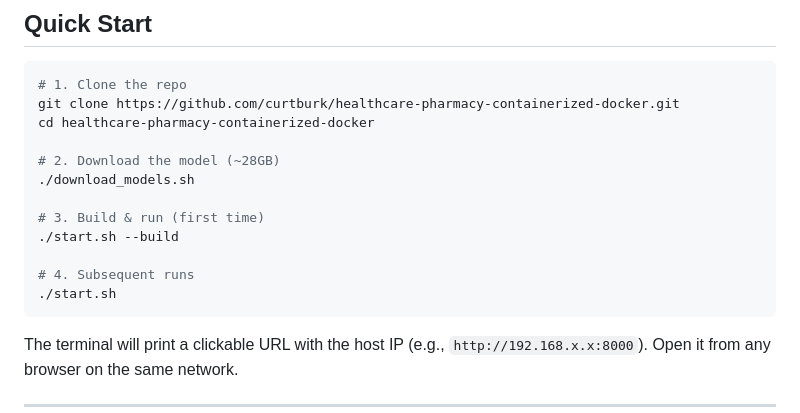
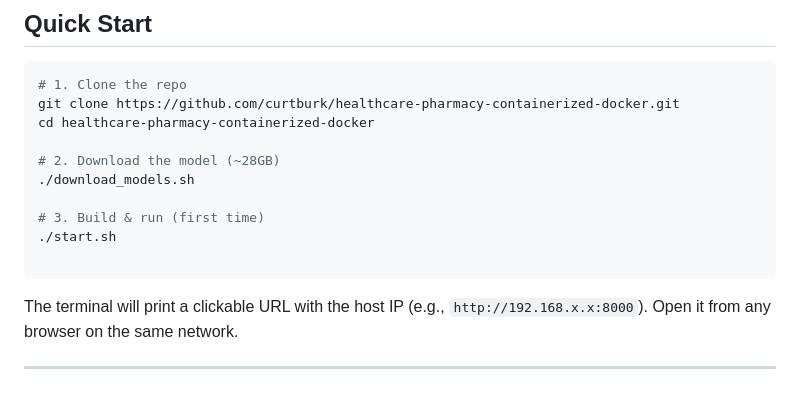
Before and after one commit to curtburk/healthcare-pharmacy-containerized-docker, a Markdown page: README.md, the part around the change. Rendered like a GitHub page; blank space fills up the shorter version.

````diff
--- a/README.md
+++ b/README.md
@@ -41,10 +41,8 @@ cd healthcare-pharmacy-containerized-docker
 ./download_models.sh
 
 # 3. Build & run (first time)
-./start.sh --build
+./start.sh
 
-# 4. Subsequent runs
-./start.sh
 ```
 
 The terminal will print a clickable URL with the host IP (e.g., `http://192.168.x.x:8000`). Open it from any browser on the same network.
````
